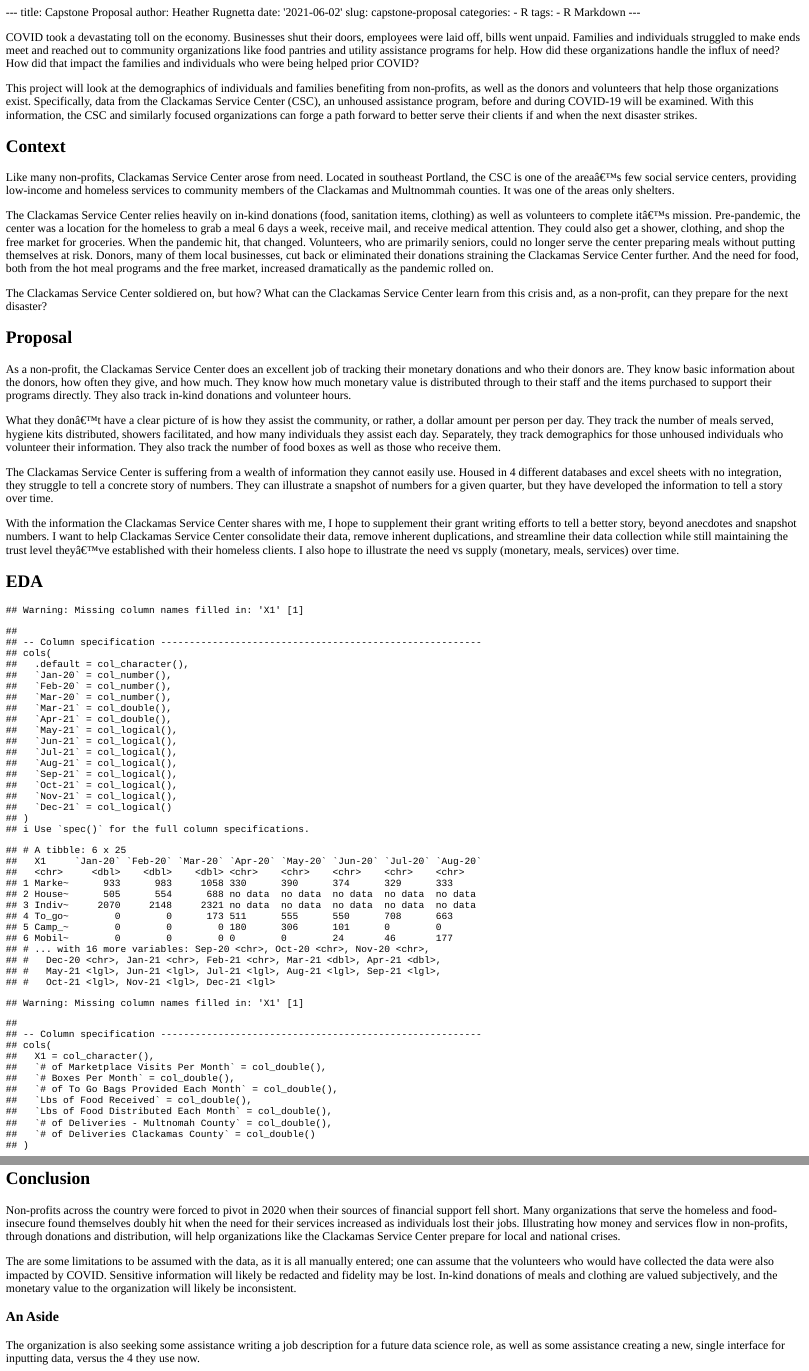
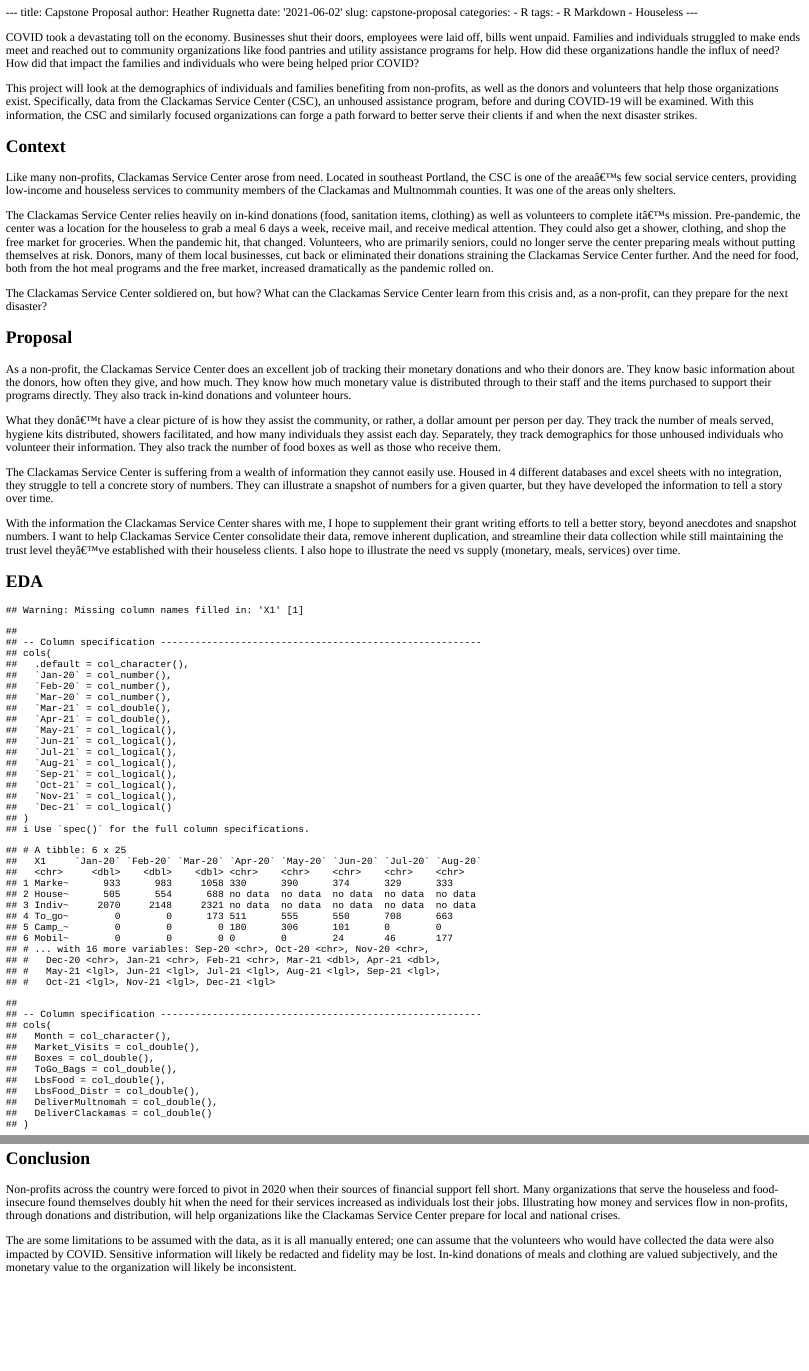
Before and after one commit to greenHokie/blogdown_1, an R Markdown document (content/post/2021-06-02-capstone-proposal/index.Rmd): the page in a window 1100 px wide, from its top, and a second part further down, joined at a grey line. The pictures show the output file content/post/2021-06-02-capstone-proposal/index.html that the author committed with the source, opened offline.

Commit message:
fix plot hole, update verbiage

````diff
--- a/content/post/2021-06-02-capstone-proposal/index.Rmd
+++ b/content/post/2021-06-02-capstone-proposal/index.Rmd
@@ -7,6 +7,7 @@
   - R
 tags:
   - R Markdown
+  - Houseless
 ---
 
 ---
@@ -36,10 +37,10 @@
 ## Context
 
 
-Like many non-profits, Clackamas Service Center arose from need. Located in southeast Portland, the CSC is one of the area's few social service centers, providing low-income and homeless services to community members of the Clackamas and Multnommah counties. It was one of the areas only shelters.
+Like many non-profits, Clackamas Service Center arose from need. Located in southeast Portland, the CSC is one of the area's few social service centers, providing low-income and houseless services to community members of the Clackamas and Multnommah counties. It was one of the areas only shelters.
 
 
-The Clackamas Service Center relies heavily on in-kind donations (food, sanitation items, clothing) as well as volunteers to complete it's mission. Pre-pandemic, the center was a location for the homeless to grab a meal 6 days a week, receive mail, and receive medical attention. They could also get a shower, clothing, and shop the free market for groceries. When the pandemic hit, that changed. Volunteers, who are primarily seniors, could no longer serve the center preparing meals without putting themselves at risk. Donors, many of them local businesses, cut back or eliminated their donations straining the Clackamas Service Center further. And the need for food, both from the hot meal programs and the free market, increased dramatically as the pandemic rolled on.
+The Clackamas Service Center relies heavily on in-kind donations (food, sanitation items, clothing) as well as volunteers to complete it's mission. Pre-pandemic, the center was a location for the houseless to grab a meal 6 days a week, receive mail, and receive medical attention. They could also get a shower, clothing, and shop the free market for groceries. When the pandemic hit, that changed. Volunteers, who are primarily seniors, could no longer serve the center preparing meals without putting themselves at risk. Donors, many of them local businesses, cut back or eliminated their donations straining the Clackamas Service Center further. And the need for food, both from the hot meal programs and the free market, increased dramatically as the pandemic rolled on.
 
 The Clackamas Service Center soldiered on, but how? What can the Clackamas Service Center learn from this crisis and, as a non-profit, can they prepare for the next disaster?
 
@@ -51,7 +52,7 @@
 
 The Clackamas Service Center is suffering from a wealth of information they cannot easily use. Housed in 4 different databases and excel sheets with no integration, they struggle to tell a concrete story of numbers. They can illustrate a snapshot of numbers for a given quarter, but they have developed the information to tell a story over time.
 
-With the information the Clackamas Service Center shares with me, I hope to supplement their grant writing efforts to tell a better story, beyond anecdotes and snapshot numbers. I want to help Clackamas Service Center consolidate their data, remove inherent duplications, and streamline their data collection while still maintaining the trust level they've established with their homeless clients. I also hope to illustrate the need vs supply (monetary, meals, services) over time.
+With the information the Clackamas Service Center shares with me, I hope to supplement their grant writing efforts to tell a better story, beyond anecdotes and snapshot numbers. I want to help Clackamas Service Center consolidate their data, remove inherent duplication, and streamline their data collection while still maintaining the trust level they've established with their houseless clients. I also hope to illustrate the need vs supply (monetary, meals, services) over time.
 
 ## EDA
 ```{r setup, include=FALSE}
@@ -97,9 +103,5 @@
 ## Conclusion
 
-Non-profits across the country were forced to pivot in 2020 when their sources of financial support fell short. Many organizations that serve the homeless and food-insecure found themselves doubly hit when the need for their services increased as individuals lost their jobs. Illustrating how money and services flow in non-profits, through donations and distribution, will help organizations like the Clackamas Service Center prepare for local and national crises.
+Non-profits across the country were forced to pivot in 2020 when their sources of financial support fell short. Many organizations that serve the houseless and food-insecure found themselves doubly hit when the need for their services increased as individuals lost their jobs. Illustrating how money and services flow in non-profits, through donations and distribution, will help organizations like the Clackamas Service Center prepare for local and national crises.
 
 The are some limitations to be assumed with the data, as it is all manually entered; one can assume that the volunteers who would have collected the data were also impacted by COVID. Sensitive information will likely be redacted and fidelity may be lost. In-kind donations of meals and clothing are valued subjectively, and the monetary value to the organization will likely be inconsistent.
-
-### An Aside
-
-The organization is also seeking some assistance writing a job description for a future data science role, as well as some assistance creating a new, single interface for inputting data, versus the 4 they use now.
````
Also changed, not shown: content/post/2021-06-02-capstone-proposal/index.html, content/post/2021-06-02-capstone-proposal/index_files/figure-html/unnamed-chunk-3-1.png (added), content/post/2021-06-02-capstone-proposal/index_files/figure-html/unnamed-chunk-4-1.png (added), content/post/2021-06-02-capstone-proposal/index.Rmd (7 more changed lines).
